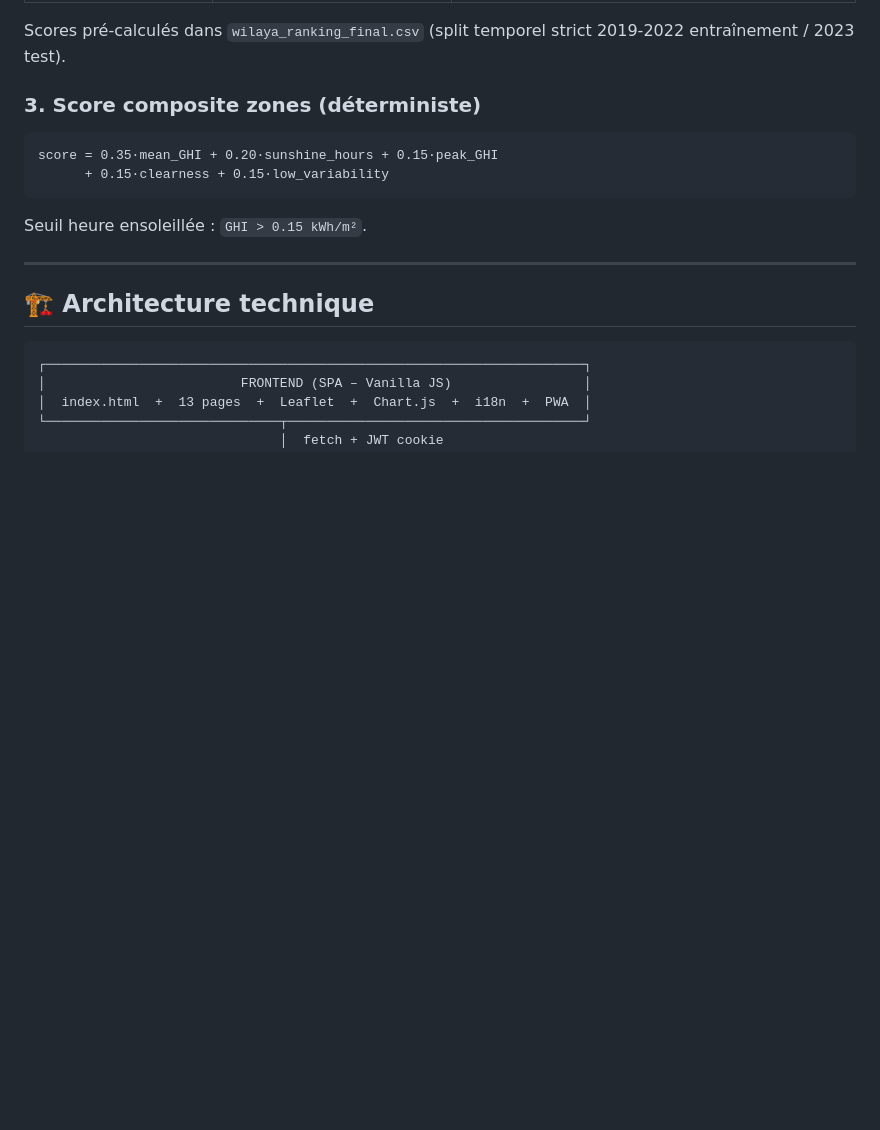
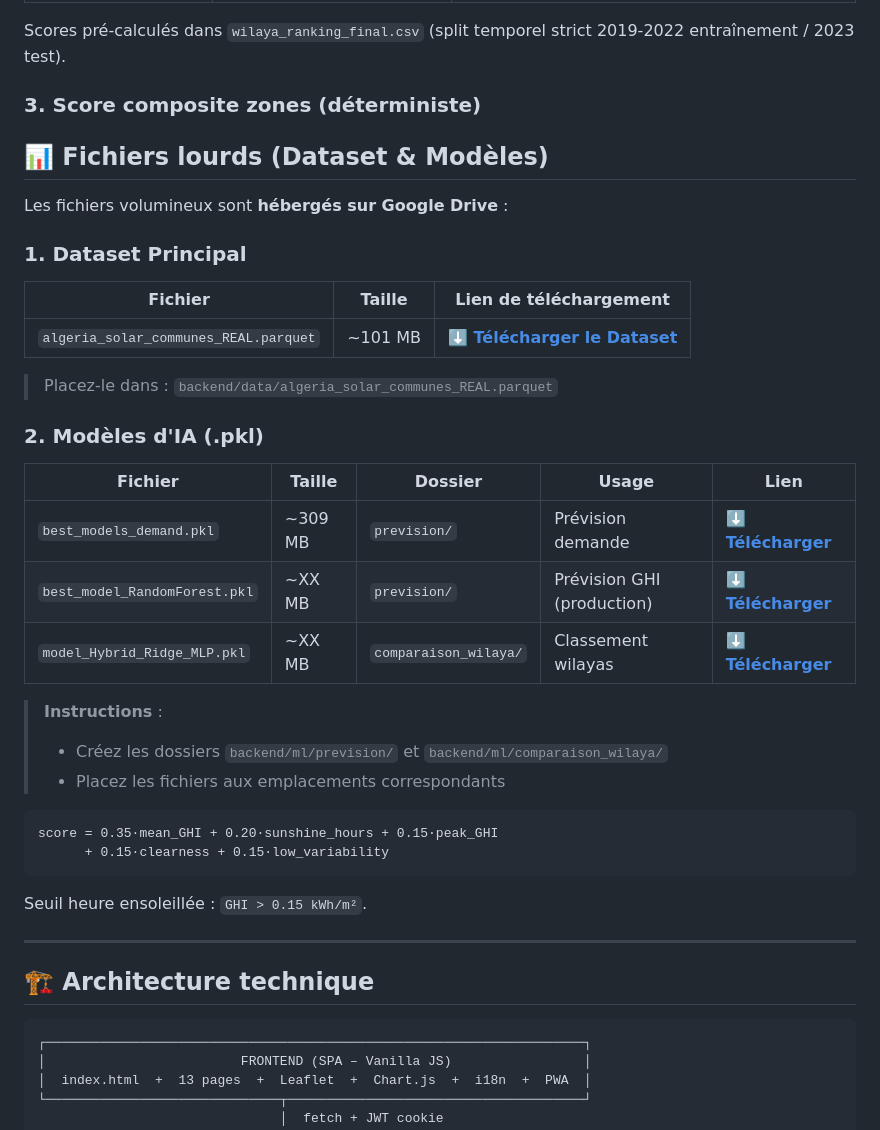
Before and after one commit to nafissa011/solardecide-dz, a Markdown page: README.md, the part around the change. Rendered like a GitHub page; blank space fills up the shorter version.

````diff
--- a/README.md
+++ b/README.md
@@ -178,6 +178,28 @@
 Scores pré-calculés dans `wilaya_ranking_final.csv` (split temporel strict 2019-2022 entraînement / 2023 test).
 
 ### 3. Score composite zones (déterministe)
+
+## 📊 Fichiers lourds (Dataset & Modèles)
+
+Les fichiers volumineux sont **hébergés sur Google Drive** :
+
+### 1. Dataset Principal
+| Fichier | Taille | Lien de téléchargement |
+|---------|--------|------------------------|
+| `algeria_solar_communes_REAL.parquet` | ~101 MB | **[⬇️ Télécharger le Dataset](https://drive.google.com/uc?id=1W5ak6G5Ve7w7db9DMmDlkw6NpAtJIEMR&export=download)** |
+
+> Placez-le dans : `backend/data/algeria_solar_communes_REAL.parquet`
+
+### 2. Modèles d'IA (.pkl)
+| Fichier | Taille | Dossier | Usage | Lien |
+|---------|--------|---------|-------|------|
+| `best_models_demand.pkl` | ~309 MB | `prevision/` | Prévision demande | **[⬇️ Télécharger](https://drive.google.com/uc?id=PASTE_ID_HERE&export=download)** |
+| `best_model_RandomForest.pkl` | ~XX MB | `prevision/` | Prévision GHI (production) | **[⬇️ Télécharger](https://drive.google.com/uc?id=PASTE_ID_HERE&export=download)** |
+| `model_Hybrid_Ridge_MLP.pkl` | ~XX MB | `comparaison_wilaya/` | Classement wilayas | **[⬇️ Télécharger](https://drive.google.com/uc?id=PASTE_ID_HERE&export=download)** |
+
+> **Instructions** :
+> - Créez les dossiers `backend/ml/prevision/` et `backend/ml/comparaison_wilaya/`
+> - Placez les fichiers aux emplacements correspondants
 
 ```
 score = 0.35·mean_GHI + 0.20·sunshine_hours + 0.15·peak_GHI
````
